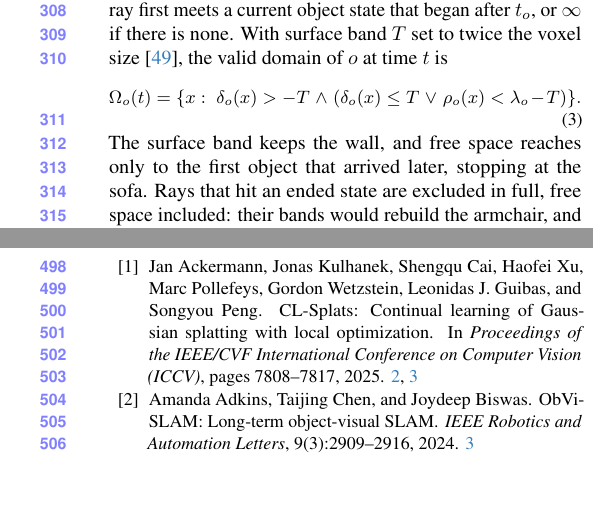
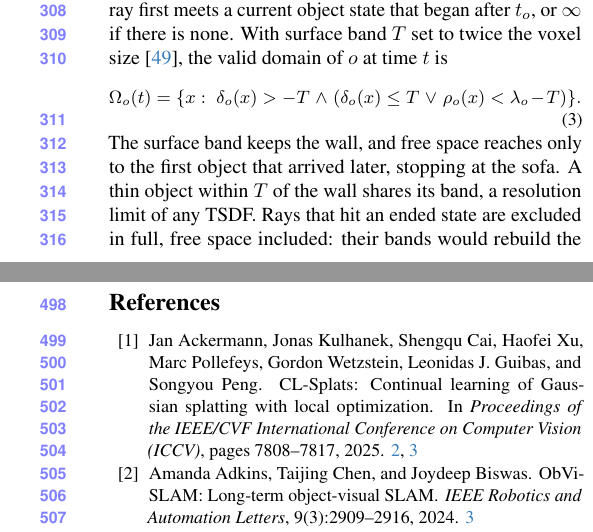
Before and after one commit to giltchcity/myncv---rpsl---daicma, a LaTeX paper (manuscript/main.tex): two parts of the columns of pages 6 and 10 of 12, joined at a grey line, cut so that both start at the same text, the shorter picture padded with empty space. Compiled offline with pdfLaTeX.

Commit message:
TSDF: note that surfaces within the band share it, a limit of any TSDF
Co-Authored-By: Claude Opus 5.5 <noreply@anthropic.com>

```diff
--- a/manuscript/main.tex
+++ b/manuscript/main.tex
@@ -373,7 +373,7 @@ set to twice the voxel size~\cite{9811877}, the valid domain of $o$ at time $t$
 \label{eq:domain}
 \end{equation}
 The surface band keeps the wall, and free space reaches only to the first object that arrived later, stopping at the
-sofa. Rays that hit an ended state are excluded in full, free space included: their bands would rebuild the armchair,
+sofa. A thin object within $T$ of the wall shares its band, a resolution limit of any TSDF. Rays that hit an ended state are excluded in full, free space included: their bands would rebuild the armchair,
 and later views supply free space in its vacated spot. $\lambda_o$ checks object states only; changed background like
 the window sash (\cref{sec:memory}) is left to the retention test, and each state change updates every affected domain
 at once.
```
